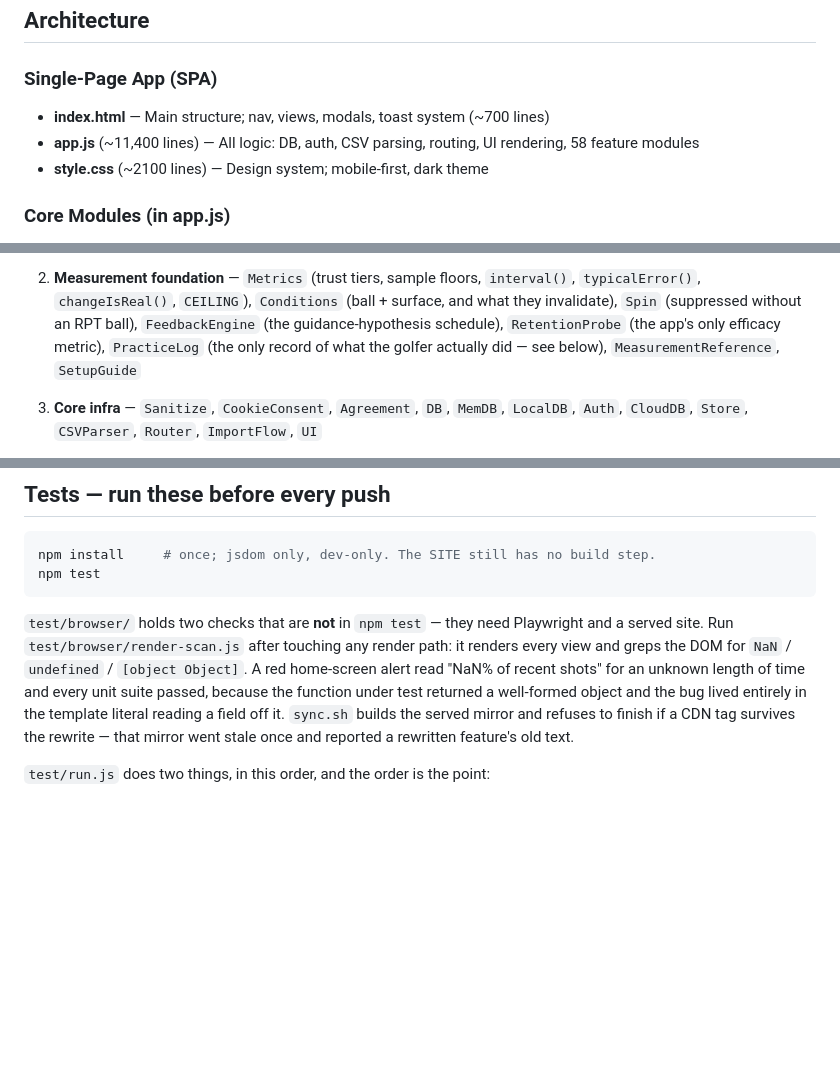
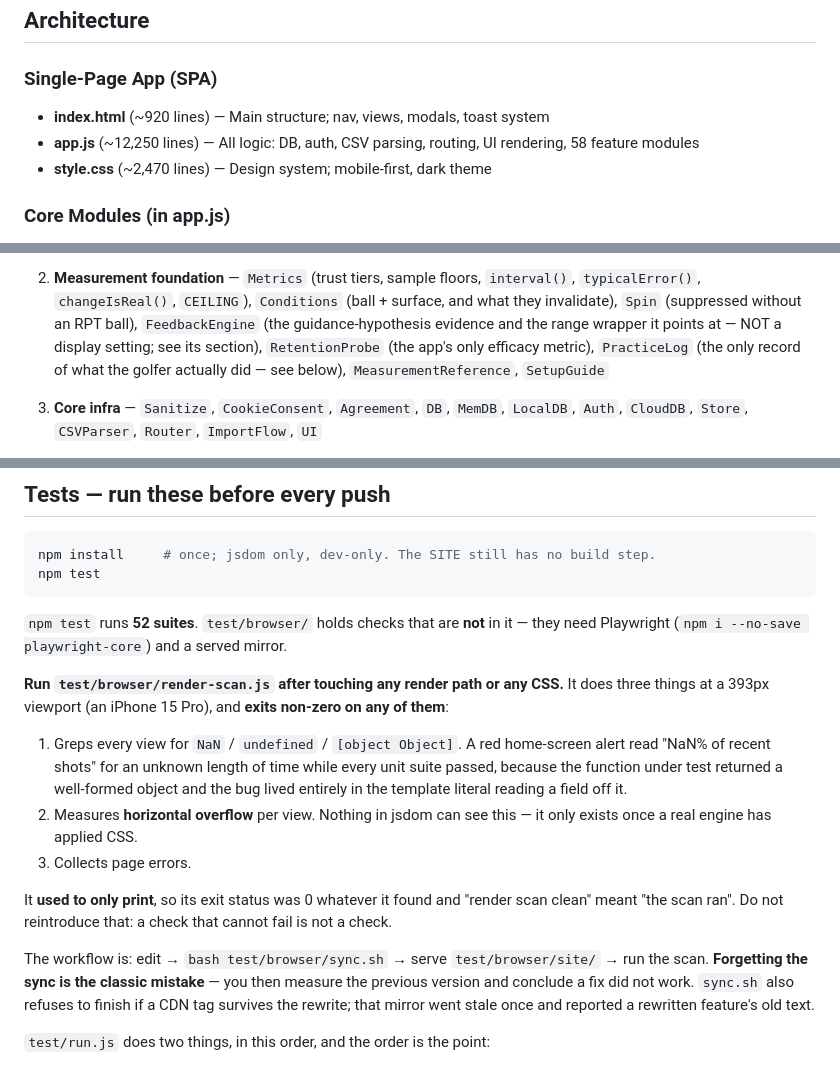
Before and after one commit to oliverseydlitz-ai/oliverseydlitz-ai.github.io, a Markdown page: CLAUDE.md, 3 parts joined by grey strips. GitHub-like rendering; blank space fills up the shorter version.

````diff
--- a/CLAUDE.md
+++ b/CLAUDE.md
@@ -25,9 +25,9 @@ This file provides guidance to Claude Code (claude.ai/code) when working with co
 ## Architecture
 
 ### Single-Page App (SPA)
-- **index.html** — Main structure; nav, views, modals, toast system (~700 lines)
-- **app.js** (~11,400 lines) — All logic: DB, auth, CSV parsing, routing, UI rendering, 58 feature modules
-- **style.css** (~2100 lines) — Design system; mobile-first, dark theme
+- **index.html** (~920 lines) — Main structure; nav, views, modals, toast system
+- **app.js** (~12,250 lines) — All logic: DB, auth, CSV parsing, routing, UI rendering, 58 feature modules
+- **style.css** (~2,470 lines) — Design system; mobile-first, dark theme
 
 ### Core Modules (in app.js)
 
@@ -48,7 +48,8 @@ to hand someone starting cold.
 2. **Measurement foundation** — `Metrics` (trust tiers, sample floors,
    `interval()`, `typicalError()`, `changeIsReal()`, `CEILING`), `Conditions`
    (ball + surface, and what they invalidate), `Spin` (suppressed without an
-   RPT ball), `FeedbackEngine` (the guidance-hypothesis schedule),
+   RPT ball), `FeedbackEngine` (the guidance-hypothesis evidence and the range
+   wrapper it points at — NOT a display setting; see its section),
    `RetentionProbe` (the app's only efficacy metric), `PracticeLog` (the only
    record of what the golfer actually did — see below), `MeasurementReference`,
    `SetupGuide`
@@ -954,15 +956,32 @@ npm install     # once; jsdom only, dev-only. The SITE still has no build step.
 npm test
 ```
 
-`test/browser/` holds two checks that are **not** in `npm test` — they need
-Playwright and a served site. Run `test/browser/render-scan.js` after touching
-any render path: it renders every view and greps the DOM for `NaN` /
-`undefined` / `[object Object]`. A red home-screen alert read "NaN% of recent
-shots" for an unknown length of time and every unit suite passed, because the
-function under test returned a well-formed object and the bug lived entirely
-in the template literal reading a field off it. `sync.sh` builds the served
-mirror and refuses to finish if a CDN tag survives the rewrite — that mirror
-went stale once and reported a rewritten feature's old text.
+`npm test` runs **52 suites**. `test/browser/` holds checks that are **not** in
+it — they need Playwright (`npm i --no-save playwright-core`) and a served
+mirror.
+
+**Run `test/browser/render-scan.js` after touching any render path or any CSS.**
+It does three things at a 393px viewport (an iPhone 15 Pro), and **exits
+non-zero on any of them**:
+
+1. Greps every view for `NaN` / `undefined` / `[object Object]`. A red
+   home-screen alert read "NaN% of recent shots" for an unknown length of time
+   while every unit suite passed, because the function under test returned a
+   well-formed object and the bug lived entirely in the template literal
+   reading a field off it.
+2. Measures **horizontal overflow** per view. Nothing in jsdom can see this — it
+   only exists once a real engine has applied CSS.
+3. Collects page errors.
+
+It **used to only print**, so its exit status was 0 whatever it found and
+"render scan clean" meant "the scan ran". Do not reintroduce that: a check that
+cannot fail is not a check.
+
+The workflow is: edit → `bash test/browser/sync.sh` → serve
+`test/browser/site/` → run the scan. **Forgetting the sync is the classic
+mistake** — you then measure the previous version and conclude a fix did not
+work. `sync.sh` also refuses to finish if a CDN tag survives the rewrite; that
+mirror went stale once and reported a rewritten feature's old text.
 
 `test/run.js` does two things, in this order, and the order is the point:
 
````
Also changed, not shown: other parts of CLAUDE.md (+68 -6 lines).
